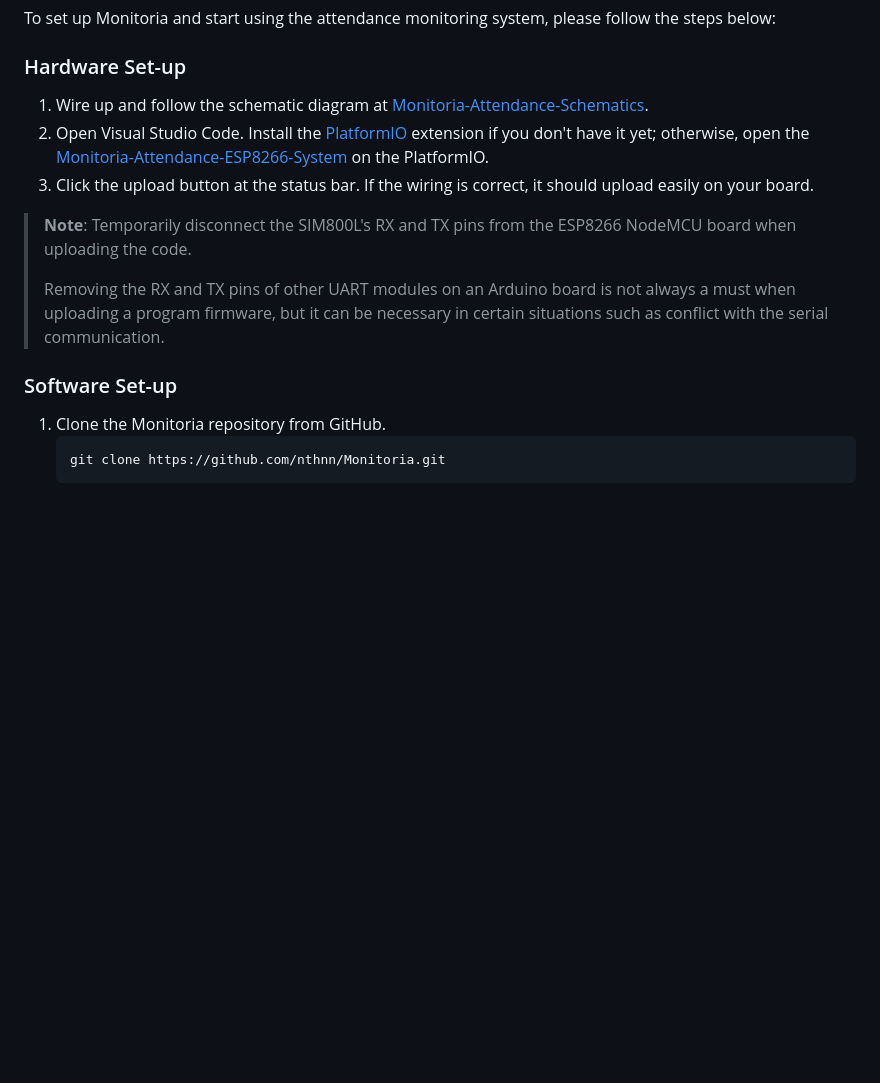
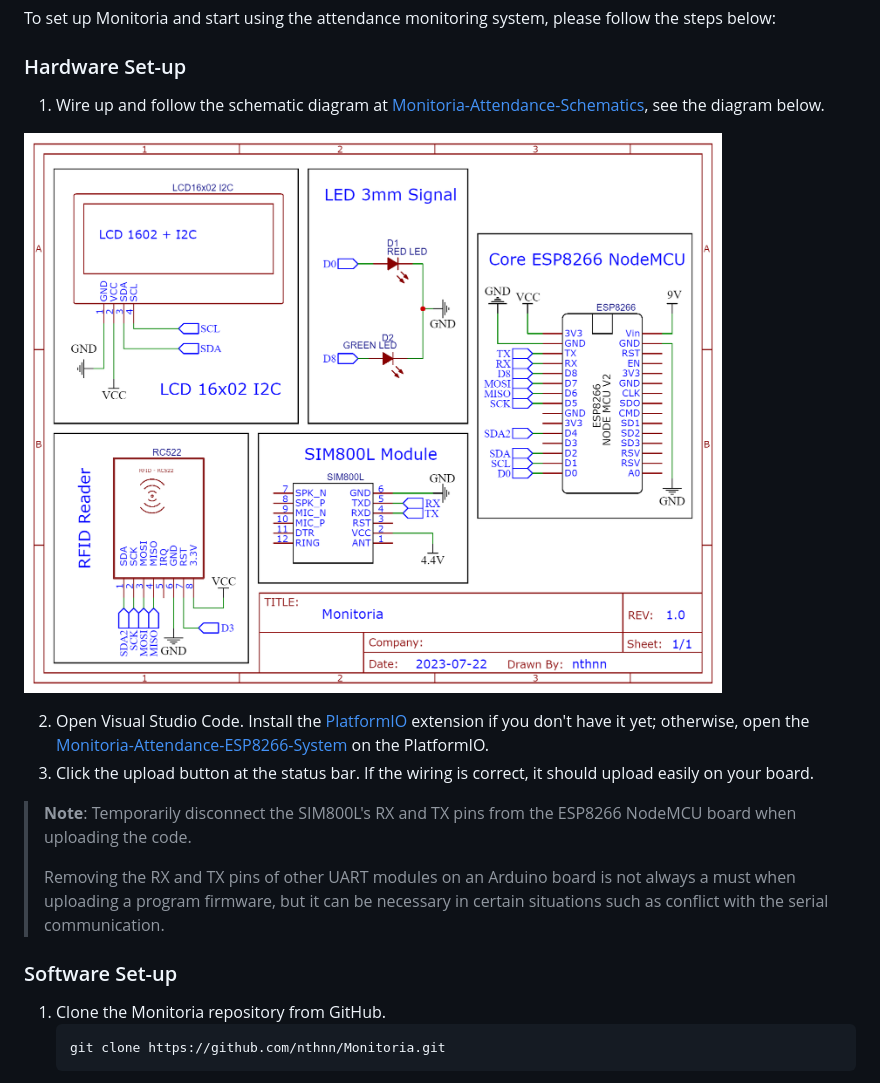
Before and after one commit to nthnn/Monitoria, a Markdown page: README.md, the part around the change. Rendered like a GitHub page; blank space fills up the shorter version.

Commit message:
Schematics in README

````diff
--- a/README.md
+++ b/README.md
@@ -40,7 +40,10 @@ To set up Monitoria and start using the attendance monitoring system, please fol
 
 ### Hardware Set-up
 
-1. Wire up and follow the schematic diagram at [Monitoria-Attendance-Schematics](Monitoria-Attendance-Schematics).
+1. Wire up and follow the schematic diagram at [Monitoria-Attendance-Schematics](Monitoria-Attendance-Schematics), see the diagram below.
+
+![Monitoria Schematic Diagram](Monitoria-Attendance-Schematics/monitoria-schematics.png)
+
 2. Open Visual Studio Code. Install the [PlatformIO](https://platformio.org) extension if you don't have it yet; otherwise, open the [Monitoria-Attendance-ESP8266-System](Monitoria-Attendance-ESP8266-System) on the PlatformIO.
 3. Click the upload button at the status bar. If the wiring is correct, it should upload easily on your board.
 
@@ -49,7 +52,6 @@ To set up Monitoria and start using the attendance monitoring system, please fol
 > Removing the RX and TX pins of other UART modules on an Arduino board is not always a must when uploading a program firmware, but it can be necessary in certain situations such as conflict with the serial communication.
 
 ### Software Set-up
-
 
 1. Clone the Monitoria repository from GitHub.
     ```batch
````
